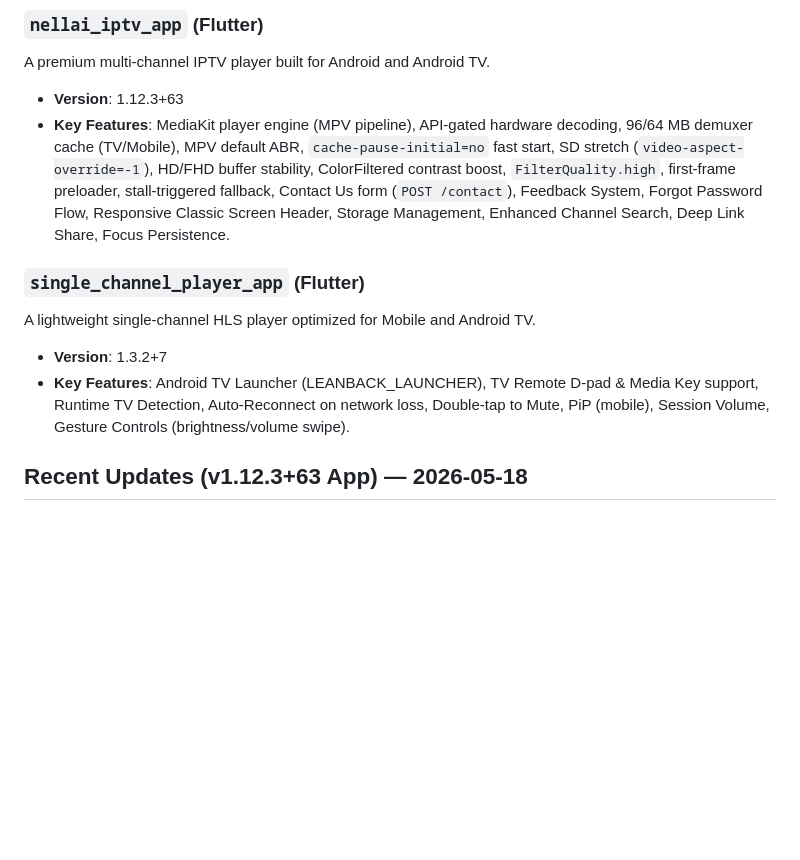
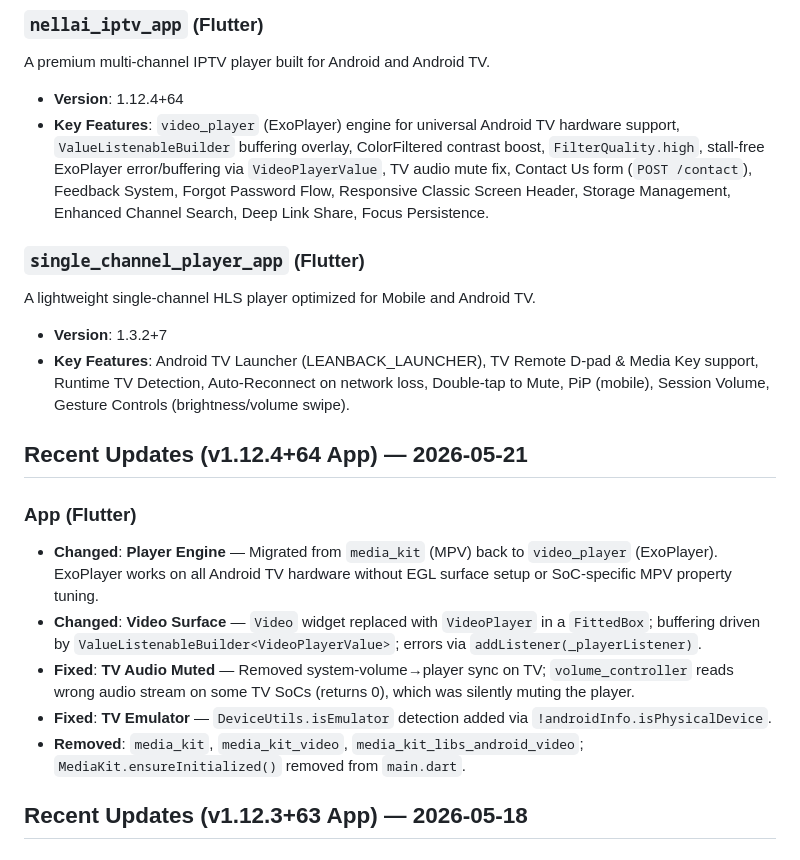
Before and after one commit to abishaekduresh/nellaiiptv, a Markdown page: README.md, the part around the change. Rendered like a GitHub page; blank space fills up the shorter version.

```diff
--- a/README.md
+++ b/README.md
@@ -16,13 +16,22 @@ RESTful API with role-based access control and subscription management.
 
 ### `nellai_iptv_app` (Flutter)
 A premium multi-channel IPTV player built for Android and Android TV.
-- **Version**: 1.12.3+63
-- **Key Features**: MediaKit player engine (MPV pipeline), API-gated hardware decoding, 96/64 MB demuxer cache (TV/Mobile), MPV default ABR, `cache-pause-initial=no` fast start, SD stretch (`video-aspect-override=-1`), HD/FHD buffer stability, ColorFiltered contrast boost, `FilterQuality.high`, first-frame preloader, stall-triggered fallback, Contact Us form (`POST /contact`), Feedback System, Forgot Password Flow, Responsive Classic Screen Header, Storage Management, Enhanced Channel Search, Deep Link Share, Focus Persistence.
+- **Version**: 1.12.4+64
+- **Key Features**: `video_player` (ExoPlayer) engine for universal Android TV hardware support, `ValueListenableBuilder` buffering overlay, ColorFiltered contrast boost, `FilterQuality.high`, stall-free ExoPlayer error/buffering via `VideoPlayerValue`, TV audio mute fix, Contact Us form (`POST /contact`), Feedback System, Forgot Password Flow, Responsive Classic Screen Header, Storage Management, Enhanced Channel Search, Deep Link Share, Focus Persistence.
 
 ### `single_channel_player_app` (Flutter)
 A lightweight single-channel HLS player optimized for Mobile and Android TV.
 - **Version**: 1.3.2+7
 - **Key Features**: Android TV Launcher (LEANBACK_LAUNCHER), TV Remote D-pad & Media Key support, Runtime TV Detection, Auto-Reconnect on network loss, Double-tap to Mute, PiP (mobile), Session Volume, Gesture Controls (brightness/volume swipe).
+
+## Recent Updates (v1.12.4+64 App) — 2026-05-21
+
+### App (Flutter)
+- **Changed**: **Player Engine** — Migrated from `media_kit` (MPV) back to `video_player` (ExoPlayer). ExoPlayer works on all Android TV hardware without EGL surface setup or SoC-specific MPV property tuning.
+- **Changed**: **Video Surface** — `Video` widget replaced with `VideoPlayer` in a `FittedBox`; buffering driven by `ValueListenableBuilder<VideoPlayerValue>`; errors via `addListener(_playerListener)`.
+- **Fixed**: **TV Audio Muted** — Removed system-volume→player sync on TV; `volume_controller` reads wrong audio stream on some TV SoCs (returns 0), which was silently muting the player.
+- **Fixed**: **TV Emulator** — `DeviceUtils.isEmulator` detection added via `!androidInfo.isPhysicalDevice`.
+- **Removed**: `media_kit`, `media_kit_video`, `media_kit_libs_android_video`; `MediaKit.ensureInitialized()` removed from `main.dart`.
 
 ## Recent Updates (v1.12.3+63 App) — 2026-05-18
 
```
Also changed, not shown: nellai_iptv_app/CHANGELOG.md (+13 -4 lines), nellai_iptv_app/README.md (+8 -6 lines).
